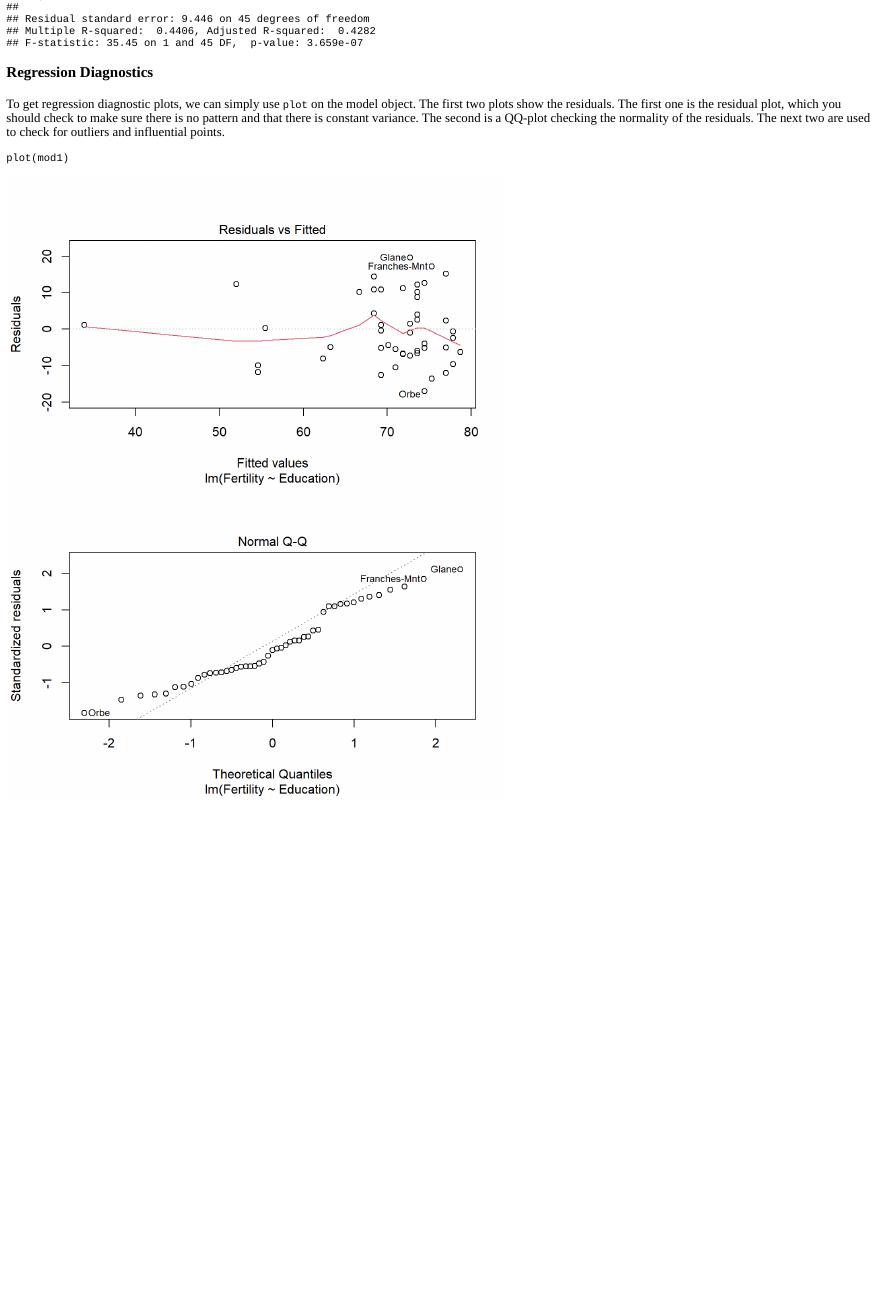
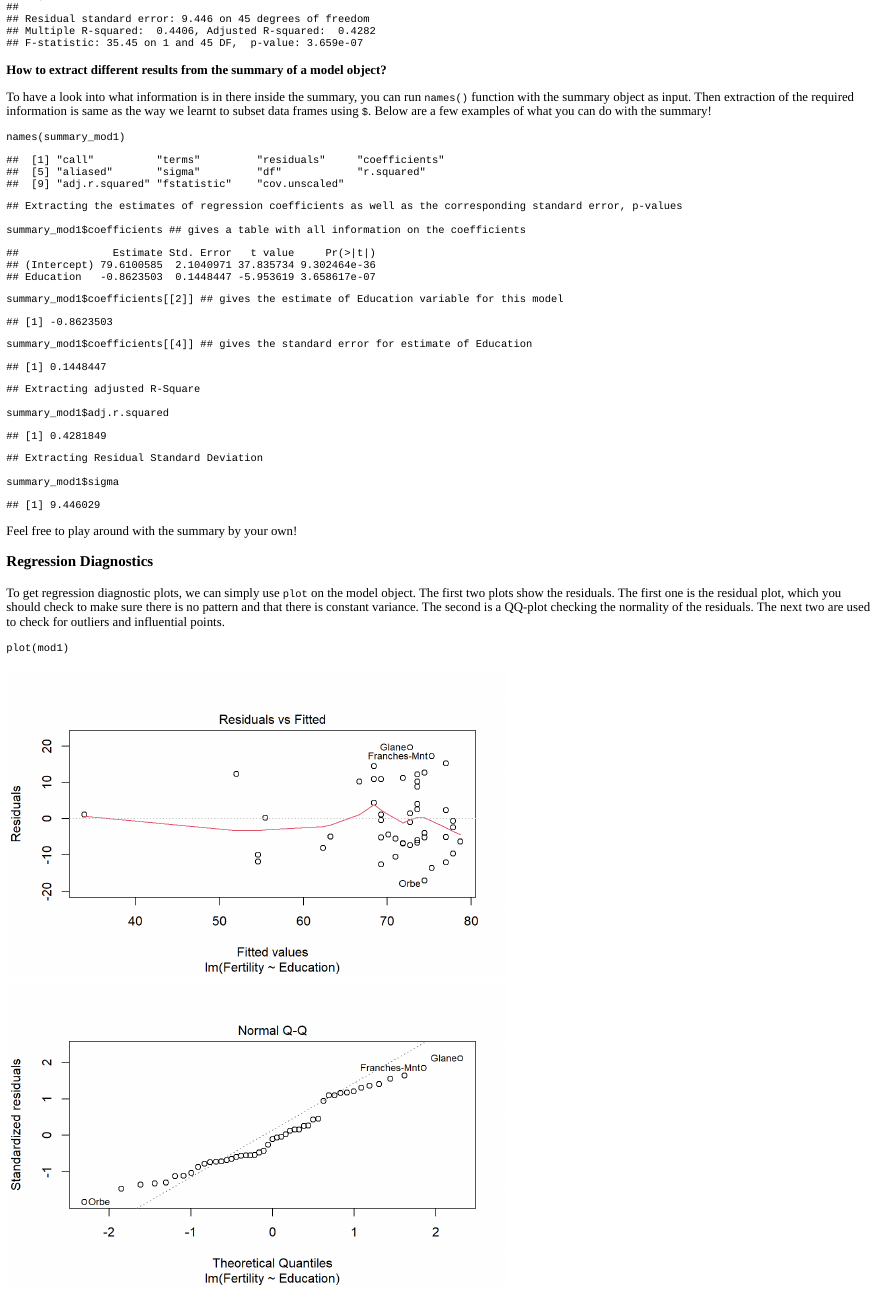
Before and after one commit to UjjayiniDas/BSOS_R_Tutorial, an R Markdown document (Correlation and Regression/Regression.Rmd): the page in a window 1100 px wide, from 2380 px down before the commit and from 2420 px down after it, so that both start at the same text. The pictures show the output file Correlation and Regression/Regression.html that the author committed with the source, opened offline.

Commit message:
Improving the Tutorials by adding more explanations and content

````diff
--- a/Correlation and Regression/Regression.Rmd
+++ b/Correlation and Regression/Regression.Rmd
@@ -109,8 +109,41 @@ The `lm` function outputs an `lm` object. In order to get the results of running
 
 ```{r, echo= TRUE}
 mod1 <- lm(Fertility ~ Education, data = swiss)
-summary(mod1)
+summary_mod1 <- summary(mod1)
+summary_mod1
 ```
+
+**How to extract different results from the summary of a model object?**
+
+To have a look into what information is in there inside the summary, you can run `names()` function with the summary object as input. Then extraction of the required information is same as the way we learnt to subset data frames using `$`. Below are a few examples of what you can do with the summary!
+
+```{r echo=TRUE}
+names(summary_mod1)
+
+## Extracting the estimates of regression coefficients as well as the corresponding standard error, p-values
+
+summary_mod1$coefficients ## gives a table with all information on the coefficients
+
+summary_mod1$coefficients[[2]] ## gives the estimate of Education variable for this model
+
+summary_mod1$coefficients[[4]] ## gives the standard error for estimate of Education
+
+
+## Extracting adjusted R-Square
+
+summary_mod1$adj.r.squared
+
+## Extracting Residual Standard Deviation
+
+summary_mod1$sigma
+```
+
+Feel free to play around with the summary by your own!
+
+```{r code_sandbox, exercise=TRUE, exercise.cap="Exploring Summary"}
+```
+
+
 
 ### Regression Diagnostics
 
````
Also changed, not shown: Correlation and Regression/Regression.html, Correlation and Regression/Regression_files/figure-html/unnamed-chunk-8-1.png (added), Correlation and Regression/Regression_files/figure-html/unnamed-chunk-8-2.png (added), Correlation and Regression/Regression_files/figure-html/unnamed-chunk-8-3.png (added), Correlation and Regression/Regression_files/figure-html/unnamed-chunk-8-4.png (added).
